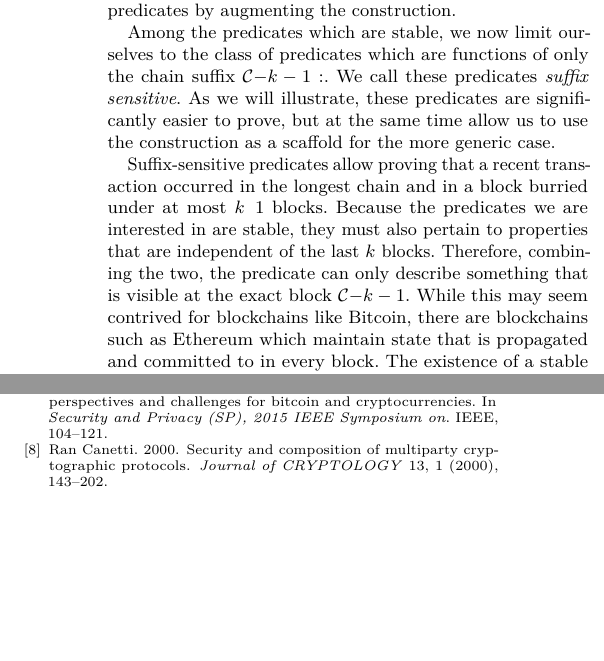
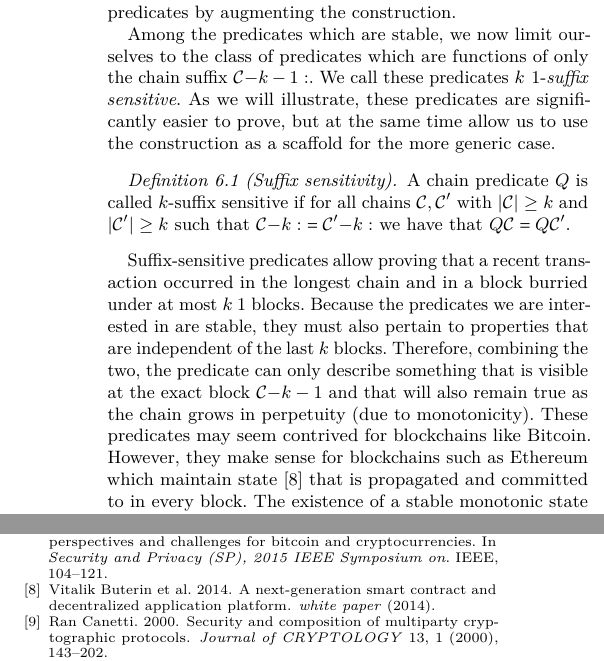
Before and after one commit to dionyziz/popow, a LaTeX paper (whitepaper/nipopows.tex, which reads whitepaper/construction.tex): two parts of the columns of pages 8 and 21 of 22, joined at a grey line, cut so that both start at the same text, the shorter picture padded with empty space. Compiled offline with pdfLaTeX.

Commit message:
Add formal suffix-sensitivity definition

```diff
--- a/whitepaper/construction.tex
+++ b/whitepaper/construction.tex
@@ -8,20 +8,28 @@ of predicates by augmenting the construction.
 
 Among the predicates which are stable, we now limit ourselves to the class of
 predicates which are functions of only the chain suffix $\chain[-k - 1:]$. We
-call these predicates \textit{suffix sensitive}. As we will illustrate, these
-predicates are significantly easier to prove, but at the same time allow us to
-use the construction as a scaffold for the more generic case.
+call these predicates $(k+1)$-\textit{suffix sensitive}. As we will illustrate,
+these predicates are significantly easier to prove, but at the same time allow
+us to use the construction as a scaffold for the more generic case.
+
+\begin{definition}[Suffix sensitivity]
+A chain predicate $Q$ is called $k$-\textnormal{suffix sensitive} if for all
+chains $\chain, \chain'$ with $|\chain| \geq k$ and $|\chain'| \geq k$ such that
+$\chain[-k:] = \chain'[-k:]$ we have that $Q(\chain) = Q(\chain')$.
+\end{definition}
 
 Suffix-sensitive predicates allow proving that a recent transaction occurred in
 the longest chain and in a block burried under at most $k + 1$ blocks. Because
 the predicates we are interested in are stable, they must also pertain to
 properties that are independent of the last $k$ blocks. Therefore, combining the
 two, the predicate can only describe something that is visible at the exact
-block $\chain[-k-1]$. While this may seem contrived for blockchains like
-Bitcoin, there are blockchains such as Ethereum which maintain state that is
-propagated and committed to in every block. The existence of a stable monotonic
-state bit flip, for example the creation of an indestructible smart contract,
-can therefore be described using such predicates.
+block $\chain[-k-1]$ and that will also remain true as the chain grows in
+perpetuity (due to monotonicity). These predicates may seem contrived for
+blockchains like Bitcoin. However, they make sense for blockchains such as
+Ethereum which maintain state \cite{vitalik} that is propagated and committed to
+in every block. The existence of a stable monotonic state bit flip, for example
+the creation of an indestructible smart contract, can therefore be described
+using such predicates.
 
 \subsection{Construction}
 
```
Also changed, not shown: whitepaper/bibliography.bib (+7 -0 lines).
